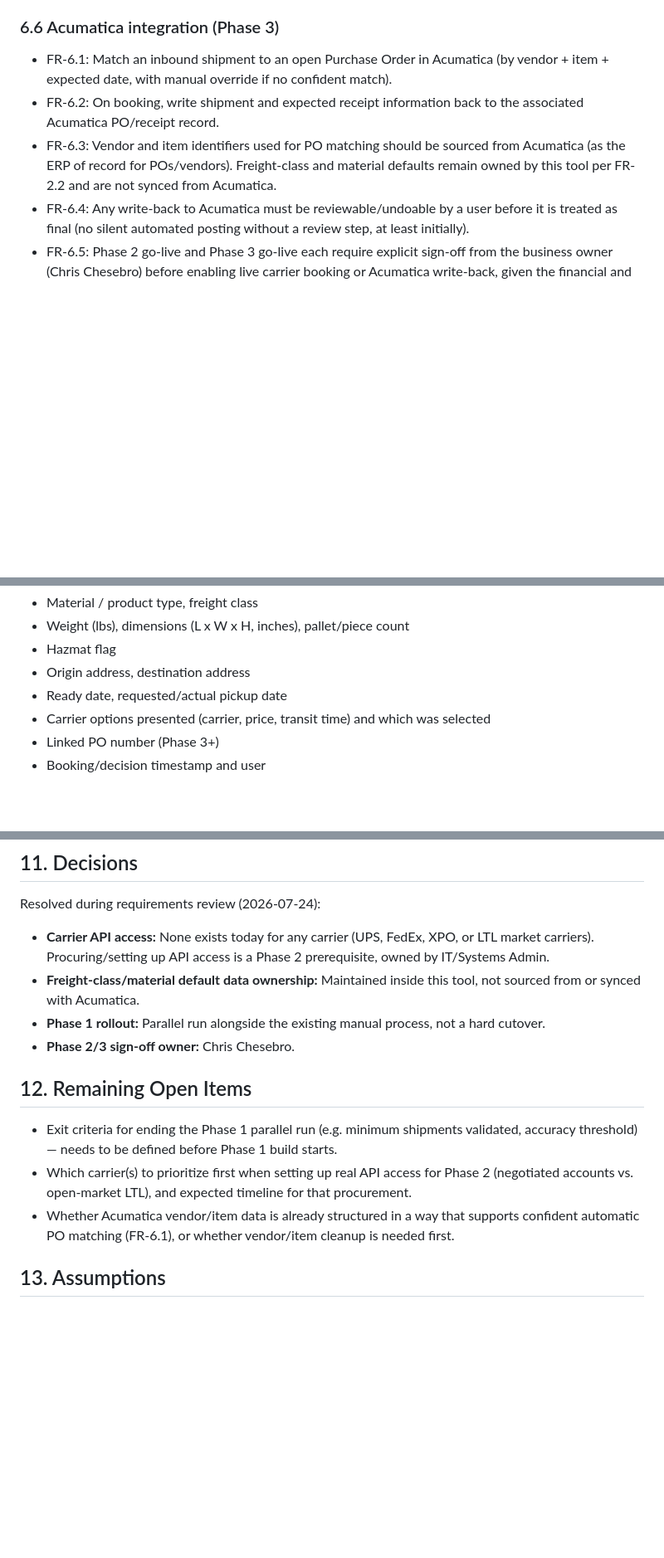
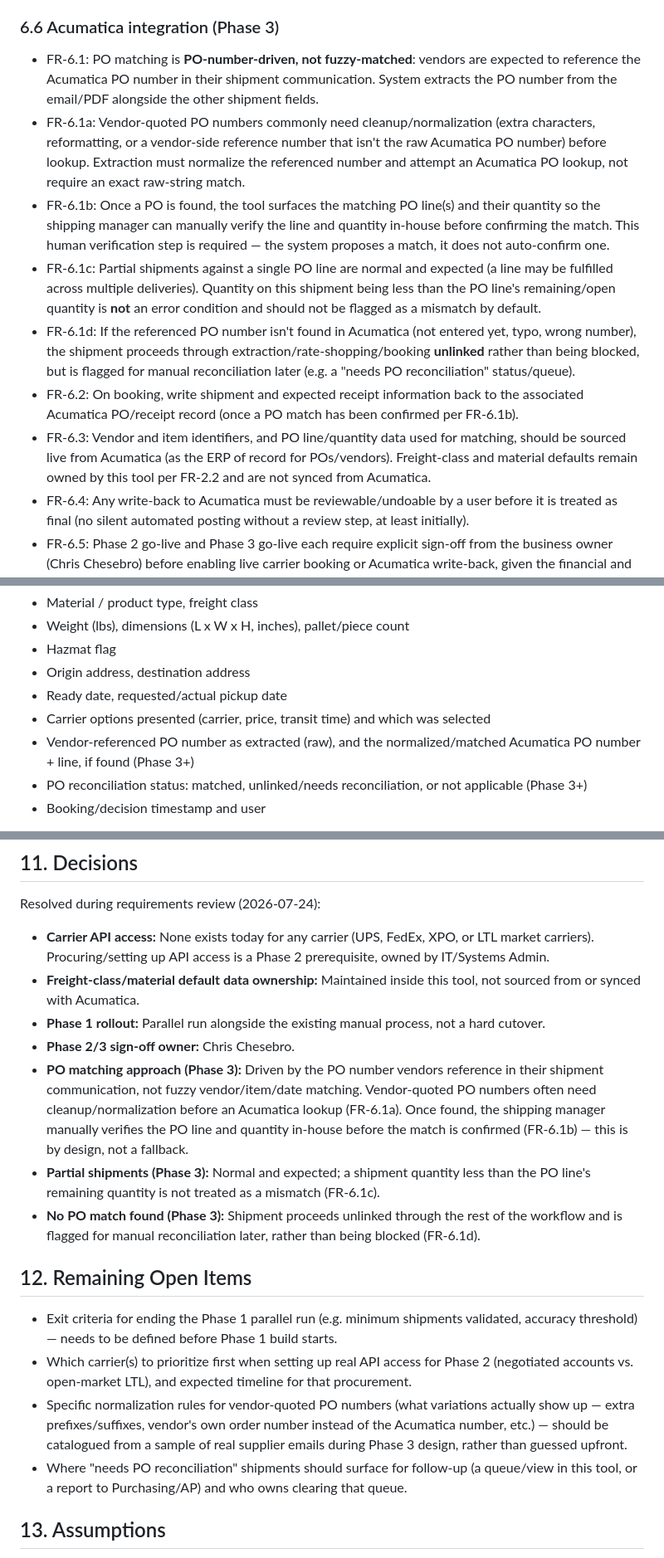
Before and after one commit to cchesebro-prog/Inbound-frieght-tool, a Markdown page: REQUIREMENTS.md, 3 parts joined by grey strips. Shown at 83% size. Drawn GitHub-style; blank space fills up the shorter version.

Commit message:
Refine Phase 3 PO matching requirements: PO-number-driven, not fuzzy matching
- Vendors reference the Acumatica PO number in shipment communication; system
  extracts and normalizes it, then looks it up in Acumatica
- Shipping manager manually verifies the PO line and quantity in-house before
  confirming the match (required step, not a fallback)
- Partial shipments against a PO line are normal, not a mismatch
- Unmatched PO numbers proceed unlinked and are flagged for reconciliation
  rather than blocking the shipment

```diff
--- a/REQUIREMENTS.md
+++ b/REQUIREMENTS.md
@@ -107,9 +107,13 @@ Phase 1 launches as a **parallel run**: the shipping manager keeps doing the cur
 - FR-5.3: During the Phase 1 parallel run, reporting should support comparing tool-estimated rates/extraction against the manual process's actual outcomes, to evaluate exit criteria.
 
 ### 6.6 Acumatica integration (Phase 3)
-- FR-6.1: Match an inbound shipment to an open Purchase Order in Acumatica (by vendor + item + expected date, with manual override if no confident match).
-- FR-6.2: On booking, write shipment and expected receipt information back to the associated Acumatica PO/receipt record.
-- FR-6.3: Vendor and item identifiers used for PO matching should be sourced from Acumatica (as the ERP of record for POs/vendors). Freight-class and material defaults remain owned by this tool per FR-2.2 and are not synced from Acumatica.
+- FR-6.1: PO matching is **PO-number-driven, not fuzzy-matched**: vendors are expected to reference the Acumatica PO number in their shipment communication. System extracts the PO number from the email/PDF alongside the other shipment fields.
+- FR-6.1a: Vendor-quoted PO numbers commonly need cleanup/normalization (extra characters, reformatting, or a vendor-side reference number that isn't the raw Acumatica PO number) before lookup. Extraction must normalize the referenced number and attempt an Acumatica PO lookup, not require an exact raw-string match.
+- FR-6.1b: Once a PO is found, the tool surfaces the matching PO line(s) and their quantity so the shipping manager can manually verify the line and quantity in-house before confirming the match. This human verification step is required — the system proposes a match, it does not auto-confirm one.
+- FR-6.1c: Partial shipments against a single PO line are normal and expected (a line may be fulfilled across multiple deliveries). Quantity on this shipment being less than the PO line's remaining/open quantity is **not** an error condition and should not be flagged as a mismatch by default.
+- FR-6.1d: If the referenced PO number isn't found in Acumatica (not entered yet, typo, wrong number), the shipment proceeds through extraction/rate-shopping/booking **unlinked** rather than being blocked, but is flagged for manual reconciliation later (e.g. a "needs PO reconciliation" status/queue).
+- FR-6.2: On booking, write shipment and expected receipt information back to the associated Acumatica PO/receipt record (once a PO match has been confirmed per FR-6.1b).
+- FR-6.3: Vendor and item identifiers, and PO line/quantity data used for matching, should be sourced live from Acumatica (as the ERP of record for POs/vendors). Freight-class and material defaults remain owned by this tool per FR-2.2 and are not synced from Acumatica.
 - FR-6.4: Any write-back to Acumatica must be reviewable/undoable by a user before it is treated as final (no silent automated posting without a review step, at least initially).
 - FR-6.5: Phase 2 go-live and Phase 3 go-live each require explicit sign-off from the business owner (Chris Chesebro) before enabling live carrier booking or Acumatica write-back, given the financial and ERP-data impact.
 
@@ -123,7 +127,8 @@ Core shipment record (minimum fields to be retained per shipment, across phases)
 - Origin address, destination address
 - Ready date, requested/actual pickup date
 - Carrier options presented (carrier, price, transit time) and which was selected
-- Linked PO number (Phase 3+)
+- Vendor-referenced PO number as extracted (raw), and the normalized/matched Acumatica PO number + line, if found (Phase 3+)
+- PO reconciliation status: matched, unlinked/needs reconciliation, or not applicable (Phase 3+)
 - Booking/decision timestamp and user
 
 No payroll or HR data is involved in this system. Any supplier contact information carried in emails should be limited to what's operationally necessary (company name, pickup contact/phone) and not expanded into a broader contacts database without a clear business need.
@@ -161,12 +166,16 @@ Resolved during requirements review (2026-07-24):
 - **Freight-class/material default data ownership:** Maintained inside this tool, not sourced from or synced with Acumatica.
 - **Phase 1 rollout:** Parallel run alongside the existing manual process, not a hard cutover.
 - **Phase 2/3 sign-off owner:** Chris Chesebro.
+- **PO matching approach (Phase 3):** Driven by the PO number vendors reference in their shipment communication, not fuzzy vendor/item/date matching. Vendor-quoted PO numbers often need cleanup/normalization before an Acumatica lookup (FR-6.1a). Once found, the shipping manager manually verifies the PO line and quantity in-house before the match is confirmed (FR-6.1b) — this is by design, not a fallback.
+- **Partial shipments (Phase 3):** Normal and expected; a shipment quantity less than the PO line's remaining quantity is not treated as a mismatch (FR-6.1c).
+- **No PO match found (Phase 3):** Shipment proceeds unlinked through the rest of the workflow and is flagged for manual reconciliation later, rather than being blocked (FR-6.1d).
 
 ## 12. Remaining Open Items
 
 - Exit criteria for ending the Phase 1 parallel run (e.g. minimum shipments validated, accuracy threshold) — needs to be defined before Phase 1 build starts.
 - Which carrier(s) to prioritize first when setting up real API access for Phase 2 (negotiated accounts vs. open-market LTL), and expected timeline for that procurement.
-- Whether Acumatica vendor/item data is already structured in a way that supports confident automatic PO matching (FR-6.1), or whether vendor/item cleanup is needed first.
+- Specific normalization rules for vendor-quoted PO numbers (what variations actually show up — extra prefixes/suffixes, vendor's own order number instead of the Acumatica number, etc.) — should be catalogued from a sample of real supplier emails during Phase 3 design, rather than guessed upfront.
+- Where "needs PO reconciliation" shipments should surface for follow-up (a queue/view in this tool, or a report to Purchasing/AP) and who owns clearing that queue.
 
 ## 13. Assumptions
 
```
Also changed, not shown: other parts of REQUIREMENTS.md (+1 -1 lines).
